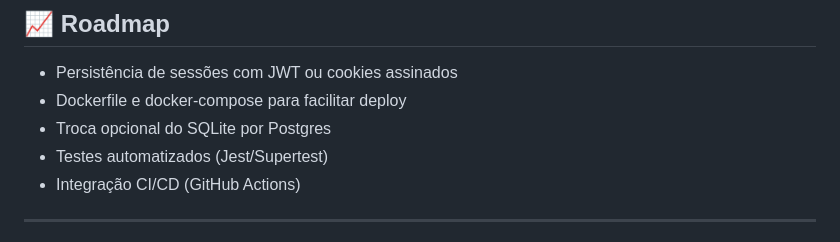
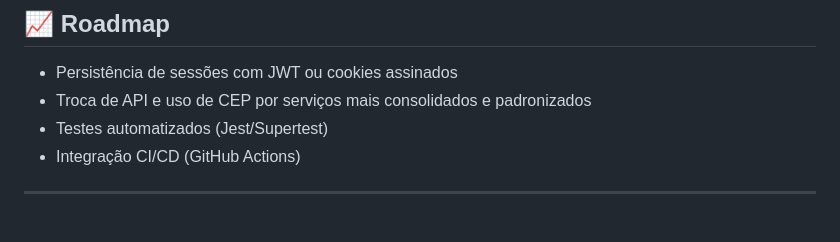
Before and after one commit to GuestAUser/A3-Sistemas-Distribu-dos-e-Mobile, a Markdown page: README.md, the part around the change. Drawn GitHub-style.

```diff
--- a/README.md
+++ b/README.md
@@ -106,8 +106,7 @@ CREATE TABLE user_ceps (
 ## 📈 Roadmap
 
 * Persistência de sessões com JWT ou cookies assinados
-* Dockerfile e docker-compose para facilitar deploy
-* Troca opcional do SQLite por Postgres
+* Troca de API e uso de CEP por serviços mais consolidados e padronizados
 * Testes automatizados (Jest/Supertest)
 * Integração CI/CD (GitHub Actions)
 
```
